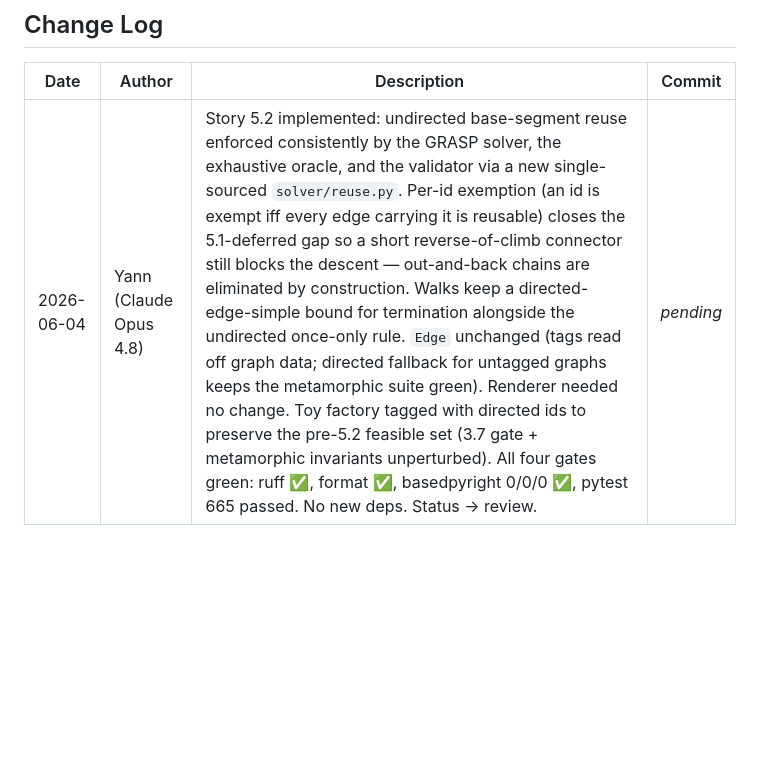
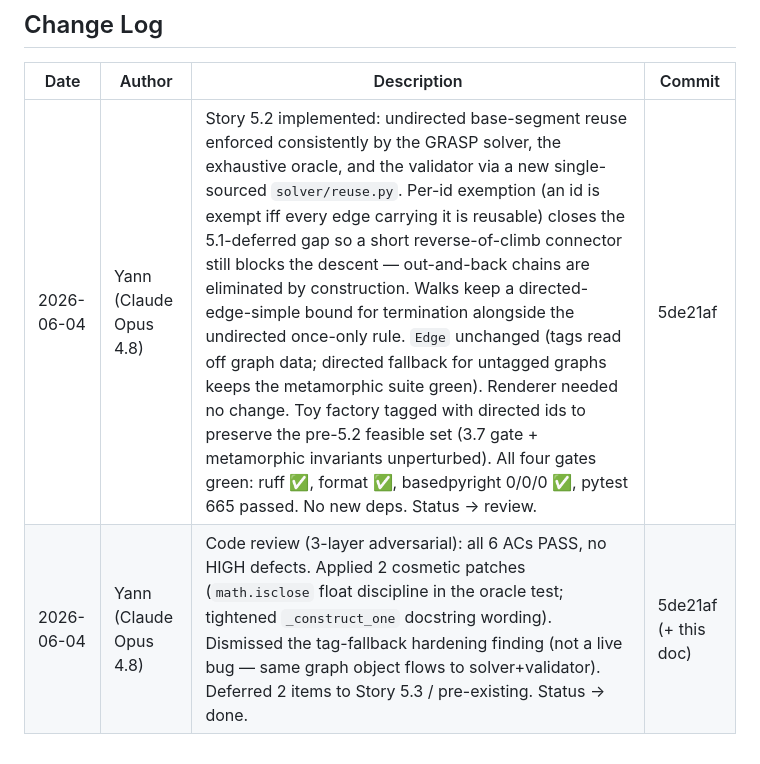
Before and after one commit to TeKRunneR/steeproute, a Markdown page: _bmad-output/implementation-artifacts/5-2-undirected-reuse-enforcement-solver-oracle-validator.md, the part around the change. GitHub-like rendering; blank space fills up the shorter version.

Commit message:
docs(story-5.2): record commit hash + code-review outcome in Change Log
Co-Authored-By: Claude Opus 4.8 <noreply@anthropic.com>

```diff
--- a/_bmad-output/implementation-artifacts/5-2-undirected-reuse-enforcement-solver-oracle-validator.md
+++ b/_bmad-output/implementation-artifacts/5-2-undirected-reuse-enforcement-solver-oracle-validator.md
@@ -160,4 +160,5 @@ uv run pytest -q           → 665 passed, 1 deselected in ~17 min
 
 | Date | Author | Description | Commit |
 |---|---|---|---|
-| 2026-06-04 | Yann (Claude Opus 4.8) | Story 5.2 implemented: undirected base-segment reuse enforced consistently by the GRASP solver, the exhaustive oracle, and the validator via a new single-sourced `solver/reuse.py`. Per-id exemption (an id is exempt iff every edge carrying it is reusable) closes the 5.1-deferred gap so a short reverse-of-climb connector still blocks the descent — out-and-back chains are eliminated by construction. Walks keep a directed-edge-simple bound for termination alongside the undirected once-only rule. `Edge` unchanged (tags read off graph data; directed fallback for untagged graphs keeps the metamorphic suite green). Renderer needed no change. Toy factory tagged with directed ids to preserve the pre-5.2 feasible set (3.7 gate + metamorphic invariants unperturbed). All four gates green: ruff ✅, format ✅, basedpyright 0/0/0 ✅, pytest 665 passed. No new deps. Status → review. | _pending_ |
+| 2026-06-04 | Yann (Claude Opus 4.8) | Story 5.2 implemented: undirected base-segment reuse enforced consistently by the GRASP solver, the exhaustive oracle, and the validator via a new single-sourced `solver/reuse.py`. Per-id exemption (an id is exempt iff every edge carrying it is reusable) closes the 5.1-deferred gap so a short reverse-of-climb connector still blocks the descent — out-and-back chains are eliminated by construction. Walks keep a directed-edge-simple bound for termination alongside the undirected once-only rule. `Edge` unchanged (tags read off graph data; directed fallback for untagged graphs keeps the metamorphic suite green). Renderer needed no change. Toy factory tagged with directed ids to preserve the pre-5.2 feasible set (3.7 gate + metamorphic invariants unperturbed). All four gates green: ruff ✅, format ✅, basedpyright 0/0/0 ✅, pytest 665 passed. No new deps. Status → review. | 5de21af |
+| 2026-06-04 | Yann (Claude Opus 4.8) | Code review (3-layer adversarial): all 6 ACs PASS, no HIGH defects. Applied 2 cosmetic patches (`math.isclose` float discipline in the oracle test; tightened `_construct_one` docstring wording). Dismissed the tag-fallback hardening finding (not a live bug — same graph object flows to solver+validator). Deferred 2 items to Story 5.3 / pre-existing. Status → done. | 5de21af (+ this doc) |
```
